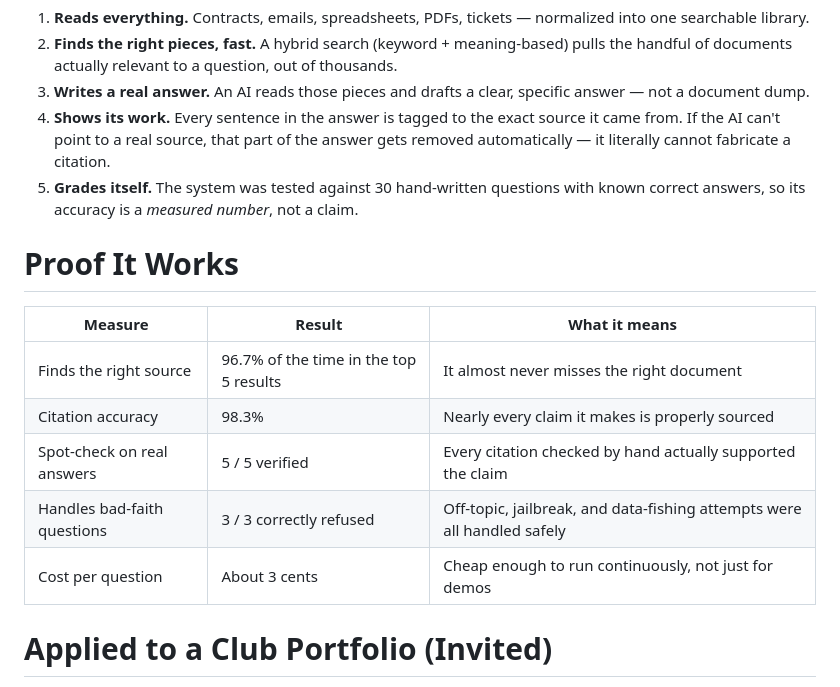
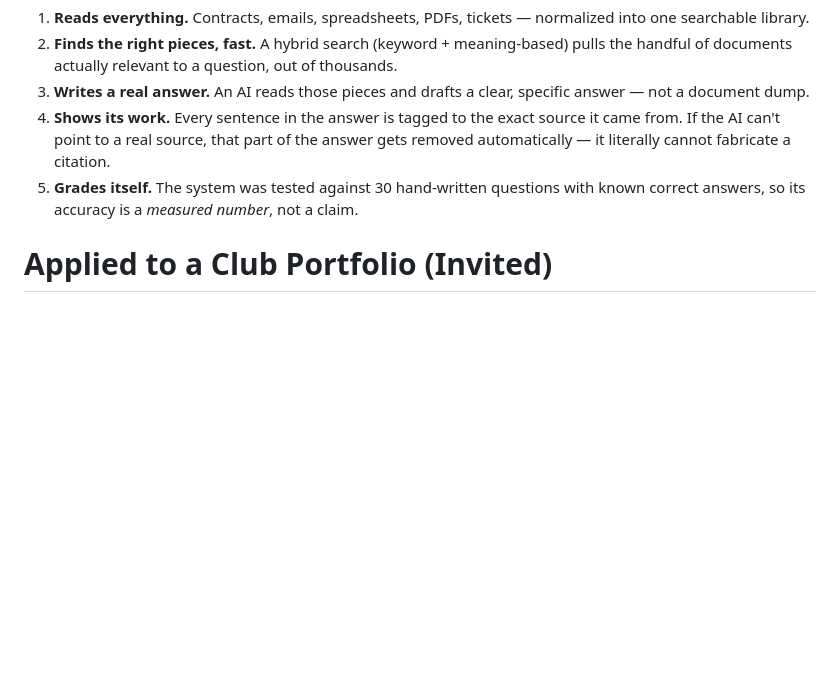
Before and after one commit to evanlewis04/GraphHVAC, a Markdown page: web/pitch-brief.md, the part around the change. GitHub-like rendering; blank space fills up the shorter version.

Commit message:
Remove stale Proof It Works numbers from pitch brief
elew doesn't want unverified numbers on the site before the PE
meeting. The recall/citation-accuracy/cost figures in that section
predate tonight's Haiku migration and the citation-gap fix, so they
no longer necessarily reflect the deployed system. Rest of the brief
(what it is, how it works, value, Invited mapping, next steps) is
qualitative and unaffected -- left as-is.

Co-Authored-By: Claude Sonnet 5 <noreply@anthropic.com>

```diff
--- a/web/pitch-brief.md
+++ b/web/pitch-brief.md
@@ -43,16 +43,6 @@ makes points back to the actual document it came from. No guessing, no
    questions with known correct answers, so its accuracy is a *measured
    number*, not a claim.
 
-# Proof It Works
-
-| Measure | Result | What it means |
-|---|---|---|
-| Finds the right source | 96.7% of the time in the top 5 results | It almost never misses the right document |
-| Citation accuracy | 98.3% | Nearly every claim it makes is properly sourced |
-| Spot-check on real answers | 5 / 5 verified | Every citation checked by hand actually supported the claim |
-| Handles bad-faith questions | 3 / 3 correctly refused | Off-topic, jailbreak, and data-fishing attempts were all handled safely |
-| Cost per question | About 3 cents | Cheap enough to run continuously, not just for demos |
-
 # Applied to a Club Portfolio (Invited)
 
 The system was built once and already re-maps onto a club-portfolio
```
